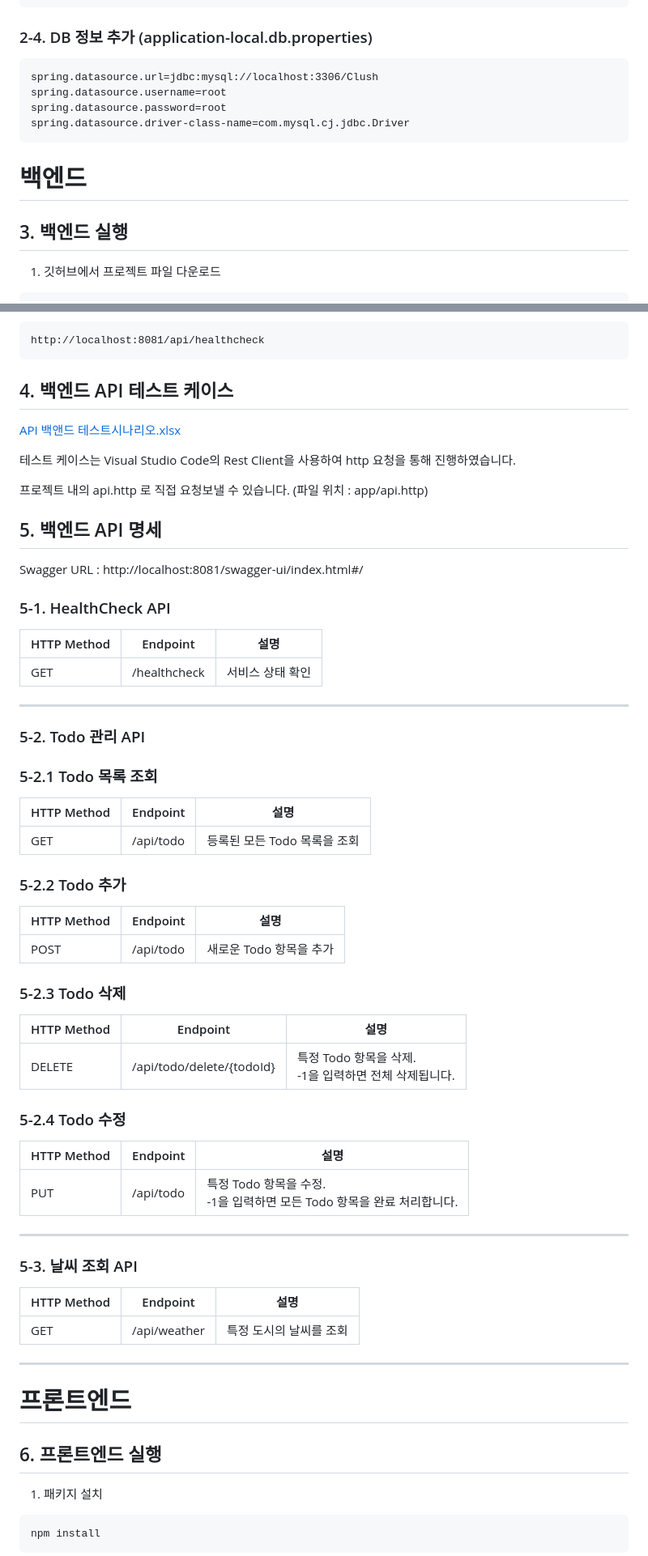
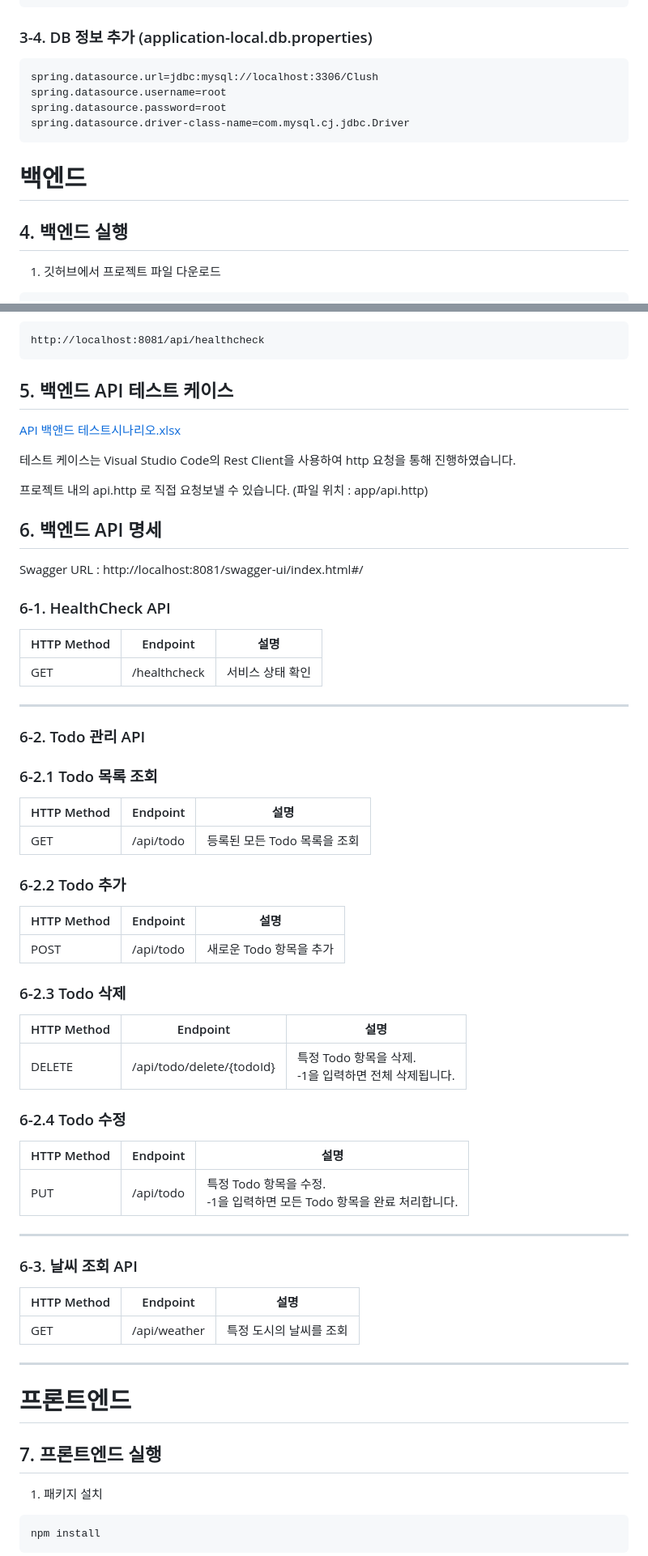
Before and after one commit to HJKIM-fdx/TodoList, a Markdown page: README.md, 2 parts joined by grey strips. Shown at 81% size. Drawn GitHub-style.

````diff
--- a/README.md
+++ b/README.md
@@ -102,7 +114,7 @@ VALUES
 ('리액트 강의 수강', '공부', 0, '2025-03-04 10:48:10', '2025-03-05 09:00:00');
 ```
 
-### 2-4. DB 정보 추가 (application-local.db.properties)
+### 3-4. DB 정보 추가 (application-local.db.properties)
 ```
 spring.datasource.url=jdbc:mysql://localhost:3306/Clush
 spring.datasource.username=root
@@ -114,7 +126,7 @@ spring.datasource.driver-class-name=com.mysql.cj.jdbc.Driver
 
 # 백엔드
 
-## 3. 백엔드 실행
+## 4. 백엔드 실행
 1. 깃허브에서 프로젝트 파일 다운로드
 ```
 git clone https://github.com/HJKIM-fdx/TodoList.git
@@ -139,7 +151,7 @@ http://localhost:8081/api/healthcheck
 
 
 
-## 4. 백엔드 API 테스트 케이스
+## 5. 백엔드 API 테스트 케이스
 [API 백앤드 테스트시나리오.xlsx](https://github.com/user-attachments/files/19121271/API.xlsx)
 
 
@@ -149,10 +161,10 @@ http://localhost:8081/api/healthcheck
 
 
 
-## 5. 백엔드 API 명세
+## 6. 백엔드 API 명세
 Swagger URL : http://localhost:8081/swagger-ui/index.html#/
 
-### 5-1. HealthCheck API
+### 6-1. HealthCheck API
 
 | HTTP Method | Endpoint      | 설명          |
 |-------------|---------------|---------------|
@@ -160,27 +172,27 @@ Swagger URL : http://localhost:8081/swagger-ui/index.html#/
 
 ---
 
-### 5-2. Todo 관리 API
+### 6-2. Todo 관리 API
 
-### 5-2.1 Todo 목록 조회
+### 6-2.1 Todo 목록 조회
 
 | HTTP Method | Endpoint | 설명                |
 |-------------|----------|---------------------|
 | GET         | /api/todo | 등록된 모든 Todo 목록을 조회 |
 
-### 5-2.2 Todo 추가
+### 6-2.2 Todo 추가
 
 | HTTP Method | Endpoint | 설명                  |
 |-------------|----------|-----------------------|
 | POST        | /api/todo | 새로운 Todo 항목을 추가 |
 
-### 5-2.3 Todo 삭제
+### 6-2.3 Todo 삭제
 
 | HTTP Method | Endpoint                | 설명                                            |
 |-------------|-------------------------|-------------------------------------------------|
 | DELETE      | /api/todo/delete/{todoId} | 특정 Todo 항목을 삭제. <br> -1을 입력하면 전체 삭제됩니다. |
 
-### 5-2.4 Todo 수정
+### 6-2.4 Todo 수정
 
 | HTTP Method | Endpoint | 설명                                                 |
 |-------------|----------|------------------------------------------------------|
@@ -188,7 +200,7 @@ Swagger URL : http://localhost:8081/swagger-ui/index.html#/
 
 ---
 
-### 5-3. 날씨 조회 API
+### 6-3. 날씨 조회 API
 
 | HTTP Method | Endpoint       | 설명              |
 |-------------|----------------|-------------------|
@@ -197,7 +209,7 @@ Swagger URL : http://localhost:8081/swagger-ui/index.html#/
 
 # 프론트엔드
 
-## 6. 프론트엔드 실행
+## 7. 프론트엔드 실행
 1. 패키지 설치
 ```
 npm install
````
Also changed, not shown: other parts of README.md (+18 -14 lines).
